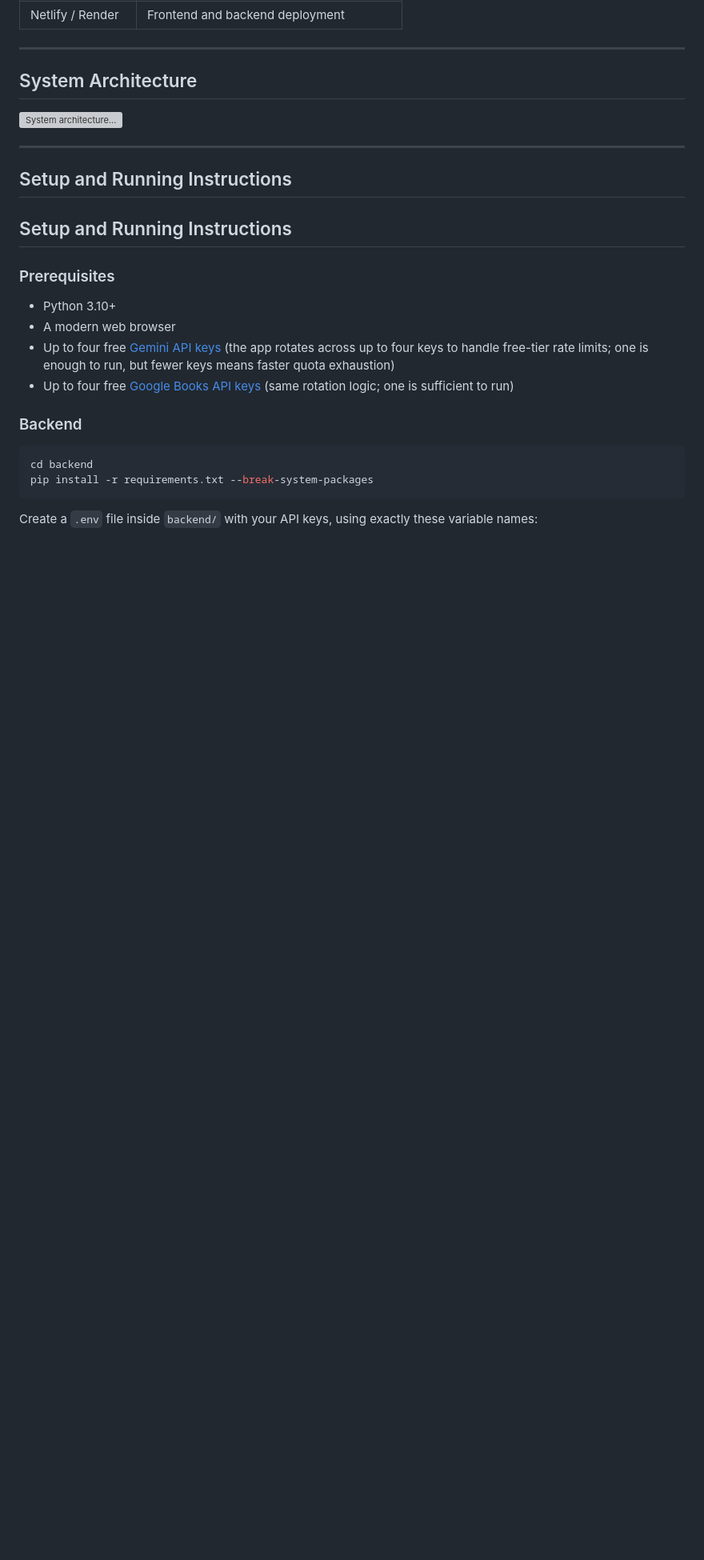
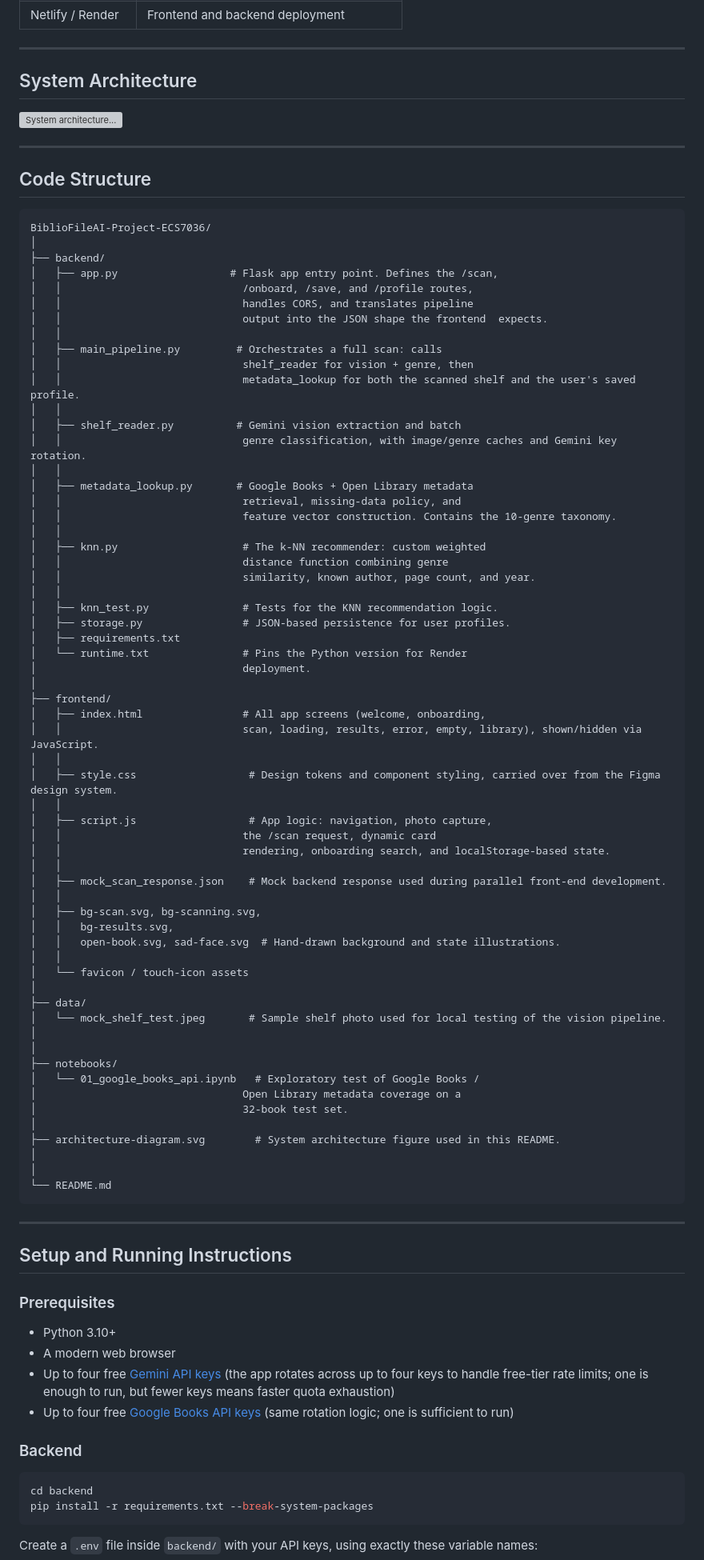
Before and after one commit to BiblioFile-AI/bookshelf-scanner-ecs7036, a Markdown page: README.md, the part around one of its changes. Shown at 80% size. Rendered like a GitHub page; blank space fills up the shorter version; grey boxes are pictures that could not be loaded.

````diff
--- a/README.md
+++ b/README.md
@@ -103,7 +103,72 @@ Every result links directly to a title-scoped Goodreads search, giving the user
 
 ---
 
-## Setup and Running Instructions
+## Code Structure
+
+```
+BiblioFileAI-Project-ECS7036/
+│
+├── backend/
+│   ├── app.py                  # Flask app entry point. Defines the /scan,
+│   │                             /onboard, /save, and /profile routes,
+│   │                             handles CORS, and translates pipeline
+│   │                             output into the JSON shape the frontend  expects.
+│   │
+│   ├── main_pipeline.py         # Orchestrates a full scan: calls
+│   │                             shelf_reader for vision + genre, then
+│   │                             metadata_lookup for both the scanned shelf and the user's saved profile.
+│   │
+│   ├── shelf_reader.py          # Gemini vision extraction and batch
+│   │                             genre classification, with image/genre caches and Gemini key rotation.
+│   │
+│   ├── metadata_lookup.py       # Google Books + Open Library metadata
+│   │                             retrieval, missing-data policy, and
+│   │                             feature vector construction. Contains the 10-genre taxonomy.
+│   │
+│   ├── knn.py                    # The k-NN recommender: custom weighted
+│   │                             distance function combining genre
+│   │                             similarity, known author, page count, and year.
+│   │
+│   ├── knn_test.py               # Tests for the KNN recommendation logic.
+│   ├── storage.py                # JSON-based persistence for user profiles.
+│   ├── requirements.txt
+│   └── runtime.txt               # Pins the Python version for Render
+│                                 deployment.
+│
+├── frontend/
+│   ├── index.html                # All app screens (welcome, onboarding,
+│   │                             scan, loading, results, error, empty, library), shown/hidden via JavaScript.
+│   │
+│   ├── style.css                  # Design tokens and component styling, carried over from the Figma design system.
+│   │
+│   ├── script.js                  # App logic: navigation, photo capture,
+│   │                             the /scan request, dynamic card
+│   │                             rendering, onboarding search, and localStorage-based state.
+│   │
+│   ├── mock_scan_response.json    # Mock backend response used during parallel front-end development.
+│   │
+│   ├── bg-scan.svg, bg-scanning.svg,
+│   │   bg-results.svg,
+│   │   open-book.svg, sad-face.svg  # Hand-drawn background and state illustrations.
+│   │
+│   └── favicon / touch-icon assets
+│
+├── data/
+│   └── mock_shelf_test.jpeg       # Sample shelf photo used for local testing of the vision pipeline.
+│
+│
+├── notebooks/
+│   └── 01_google_books_api.ipynb   # Exploratory test of Google Books /
+│                                 Open Library metadata coverage on a
+│                                 32-book test set.
+│
+├── architecture-diagram.svg        # System architecture figure used in this README.
+│
+│
+└── README.md
+```
+
+---
 
 ## Setup and Running Instructions
 
````
Also changed, not shown: other parts of README.md (+8 -1 lines).
